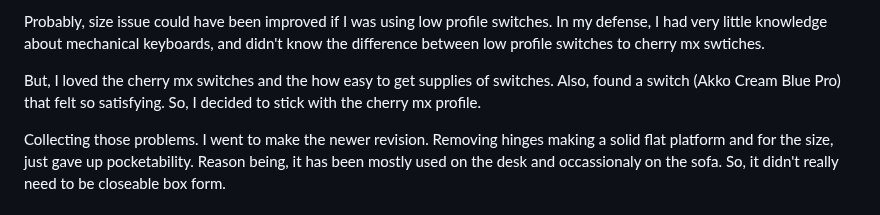
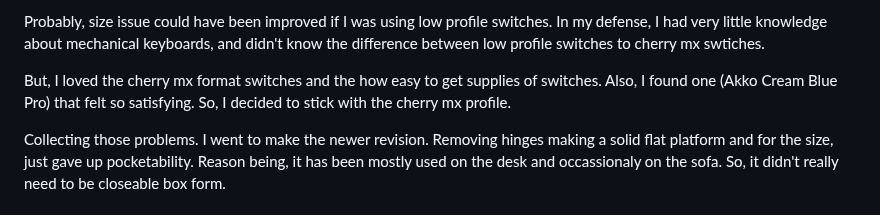
Before and after one commit to unkyulee/micro-journal, a Markdown page: readme.md, the part around one of its changes. GitHub-like rendering.

```diff
--- a/readme.md
+++ b/readme.md
@@ -46,7 +46,7 @@ Second part of the problem was the rather chunky size. I used the cherry mx swit
 
 Probably, size issue could have been improved if I was using low profile switches. In my defense, I had very little knowledge about mechanical keyboards, and didn't know the difference between low profile switches to cherry mx swtiches.
 
-But, I loved the cherry mx switches and the how easy to get supplies of switches. Also, found a switch (Akko Cream Blue Pro) that felt so satisfying. So, I decided to stick with the cherry mx profile.
+But, I loved the cherry mx format switches and the how easy to get supplies of switches. Also, I found one (Akko Cream Blue Pro) that felt so satisfying. So, I decided to stick with the cherry mx profile.
 
 Collecting those problems. I went to make the newer revision. Removing hinges making a solid flat platform and for the size, just gave up pocketability. Reason being, it has been mostly used on the desk and occassionaly on the sofa. So, it didn't really need to be closeable box form.
 
```
Also changed, not shown: other parts of readme.md (+7 -1 lines), images/typing_test.png (added).
